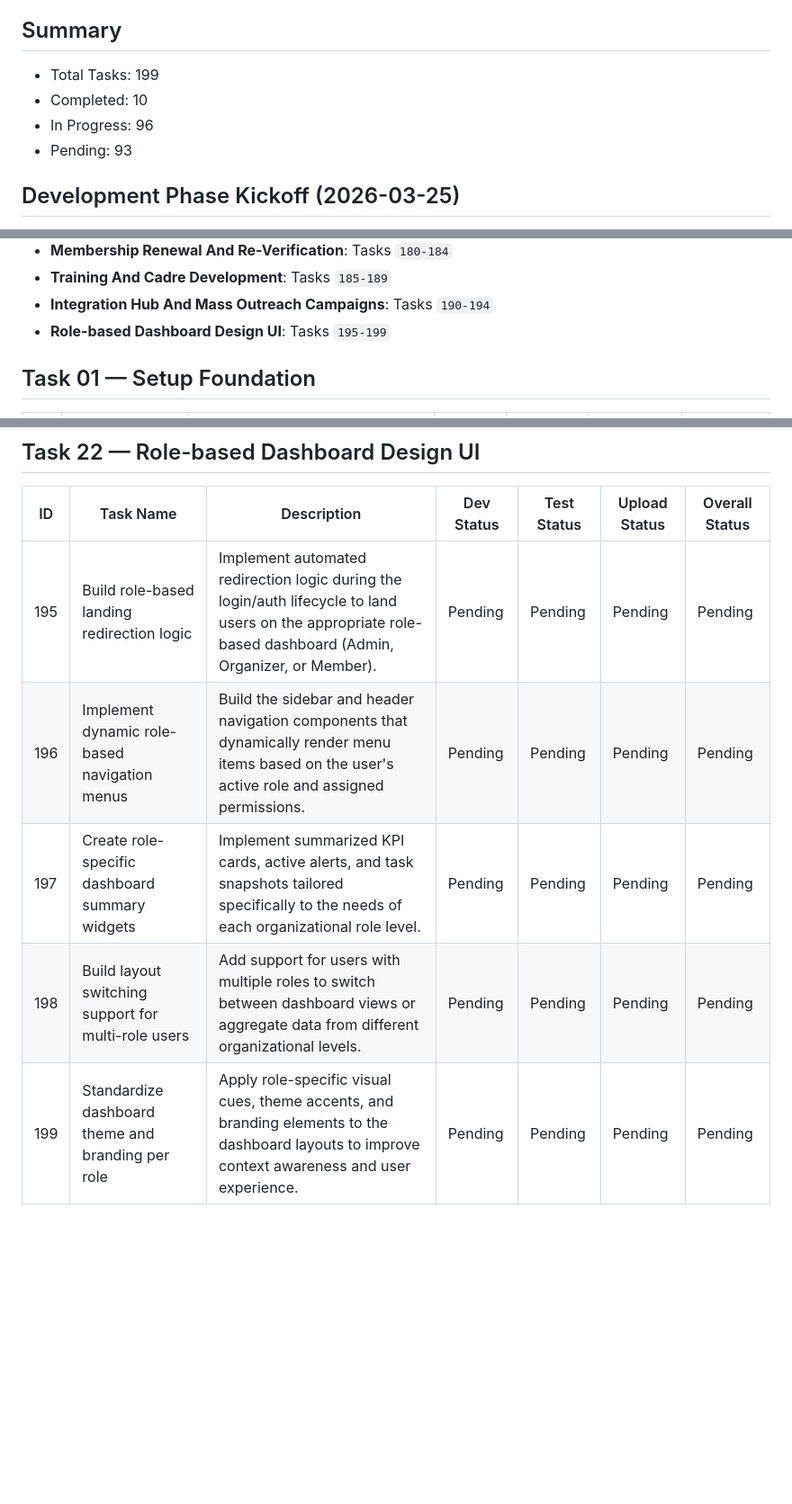
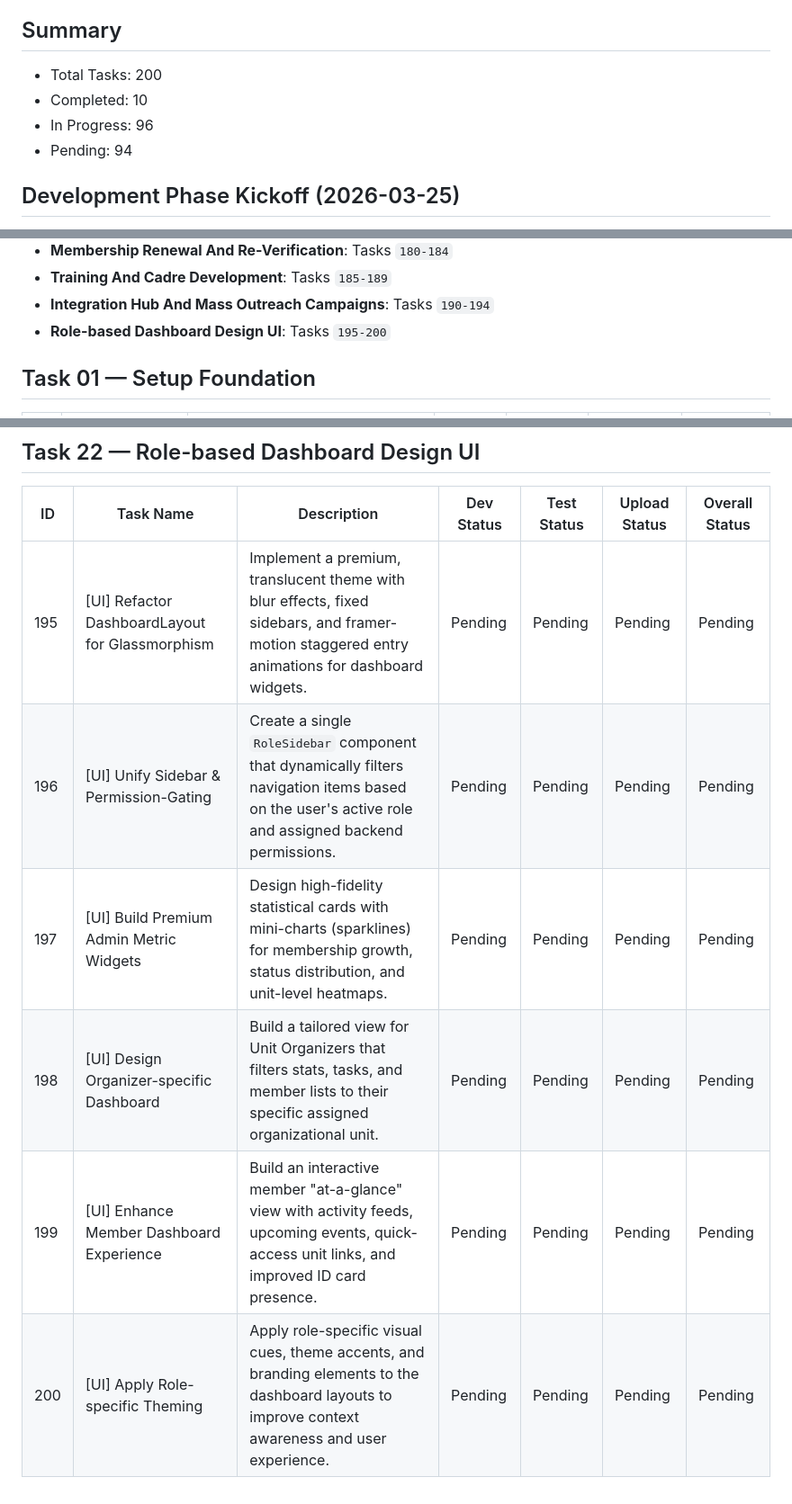
Before and after one commit to boniyeamincse/ndm_frontend, a Markdown page: docs/tasks/MASTER_TASK_TRACKER.md, 3 parts joined by grey strips. Shown at 90% size. GitHub-like rendering; blank space fills up the shorter version.

Commit message:
docs: expand Task 22 with granular UI sub-tasks (195-200)

```diff
--- a/docs/tasks/MASTER_TASK_TRACKER.md
+++ b/docs/tasks/MASTER_TASK_TRACKER.md
@@ -28,10 +28,10 @@ Status logic for **Overall Status**:
 
 ## Summary
 
-- Total Tasks: 199
+- Total Tasks: 200
 - Completed: 10
 - In Progress: 96
-- Pending: 93
+- Pending: 94
 
 ## Development Phase Kickoff (2026-03-25)
 
@@ -61,7 +61,7 @@ Status logic for **Overall Status**:
 - **Membership Renewal And Re-Verification**: Tasks `180-184`
 - **Training And Cadre Development**: Tasks `185-189`
 - **Integration Hub And Mass Outreach Campaigns**: Tasks `190-194`
-- **Role-based Dashboard Design UI**: Tasks `195-199`
+- **Role-based Dashboard Design UI**: Tasks `195-200`
 
 ## Task 01 — Setup Foundation
 
@@ -355,8 +355,9 @@ Status logic for **Overall Status**:
 
 | ID | Task Name | Description | Dev Status | Test Status | Upload Status | Overall Status |
 | --- | --- | --- | --- | --- | --- | --- |
-| 195 | Build role-based landing redirection logic | Implement automated redirection logic during the login/auth lifecycle to land users on the appropriate role-based dashboard (Admin, Organizer, or Member). | Pending | Pending | Pending | Pending |
-| 196 | Implement dynamic role-based navigation menus | Build the sidebar and header navigation components that dynamically render menu items based on the user's active role and assigned permissions. | Pending | Pending | Pending | Pending |
-| 197 | Create role-specific dashboard summary widgets | Implement summarized KPI cards, active alerts, and task snapshots tailored specifically to the needs of each organizational role level. | Pending | Pending | Pending | Pending |
-| 198 | Build layout switching support for multi-role users | Add support for users with multiple roles to switch between dashboard views or aggregate data from different organizational levels. | Pending | Pending | Pending | Pending |
-| 199 | Standardize dashboard theme and branding per role | Apply role-specific visual cues, theme accents, and branding elements to the dashboard layouts to improve context awareness and user experience. | Pending | Pending | Pending | Pending |
+| 195 | [UI] Refactor DashboardLayout for Glassmorphism | Implement a premium, translucent theme with blur effects, fixed sidebars, and framer-motion staggered entry animations for dashboard widgets. | Pending | Pending | Pending | Pending |
+| 196 | [UI] Unify Sidebar & Permission-Gating | Create a single `RoleSidebar` component that dynamically filters navigation items based on the user's active role and assigned backend permissions. | Pending | Pending | Pending | Pending |
+| 197 | [UI] Build Premium Admin Metric Widgets | Design high-fidelity statistical cards with mini-charts (sparklines) for membership growth, status distribution, and unit-level heatmaps. | Pending | Pending | Pending | Pending |
+| 198 | [UI] Design Organizer-specific Dashboard | Build a tailored view for Unit Organizers that filters stats, tasks, and member lists to their specific assigned organizational unit. | Pending | Pending | Pending | Pending |
+| 199 | [UI] Enhance Member Dashboard Experience | Build an interactive member "at-a-glance" view with activity feeds, upcoming events, quick-access unit links, and improved ID card presence. | Pending | Pending | Pending | Pending |
+| 200 | [UI] Apply Role-specific Theming | Apply role-specific visual cues, theme accents, and branding elements to the dashboard layouts to improve context awareness and user experience. | Pending | Pending | Pending | Pending |
```
